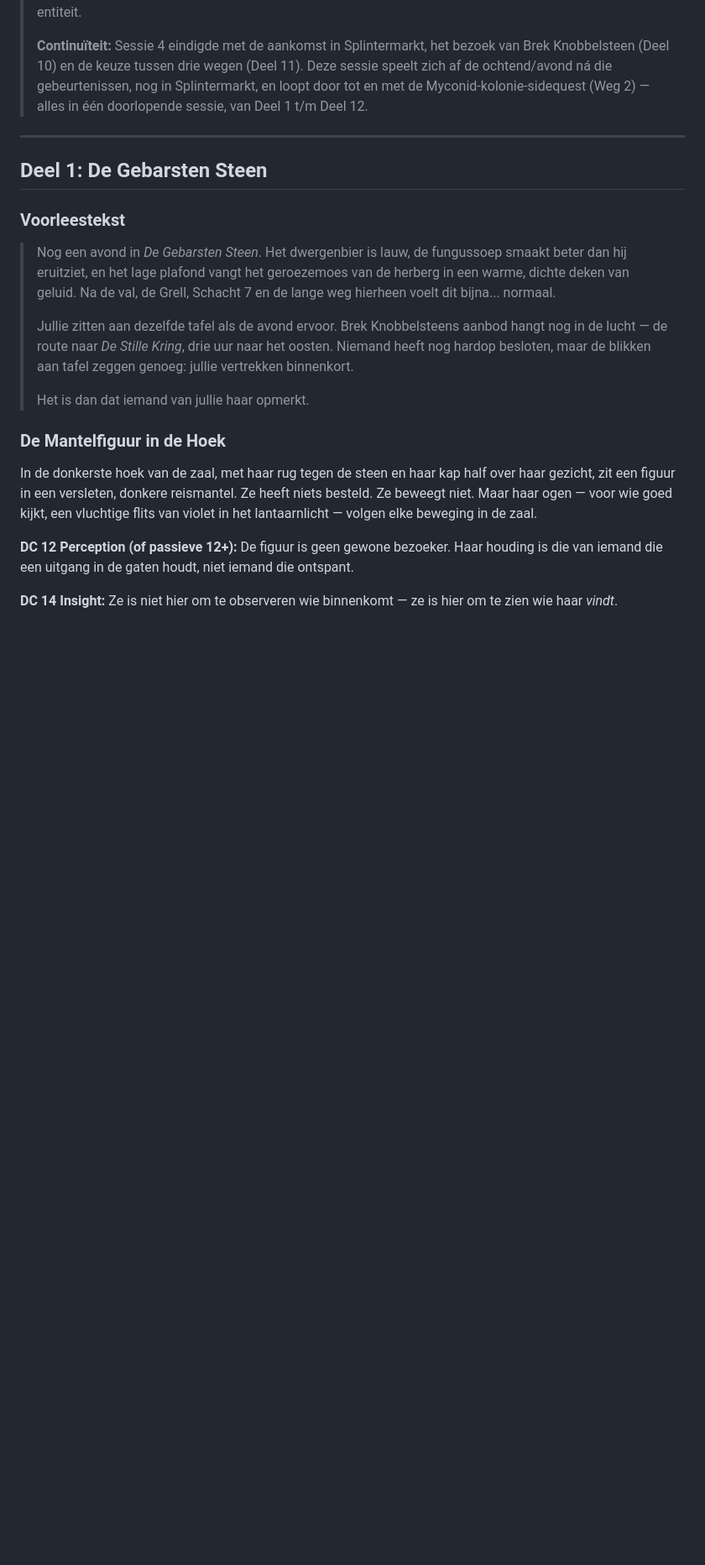
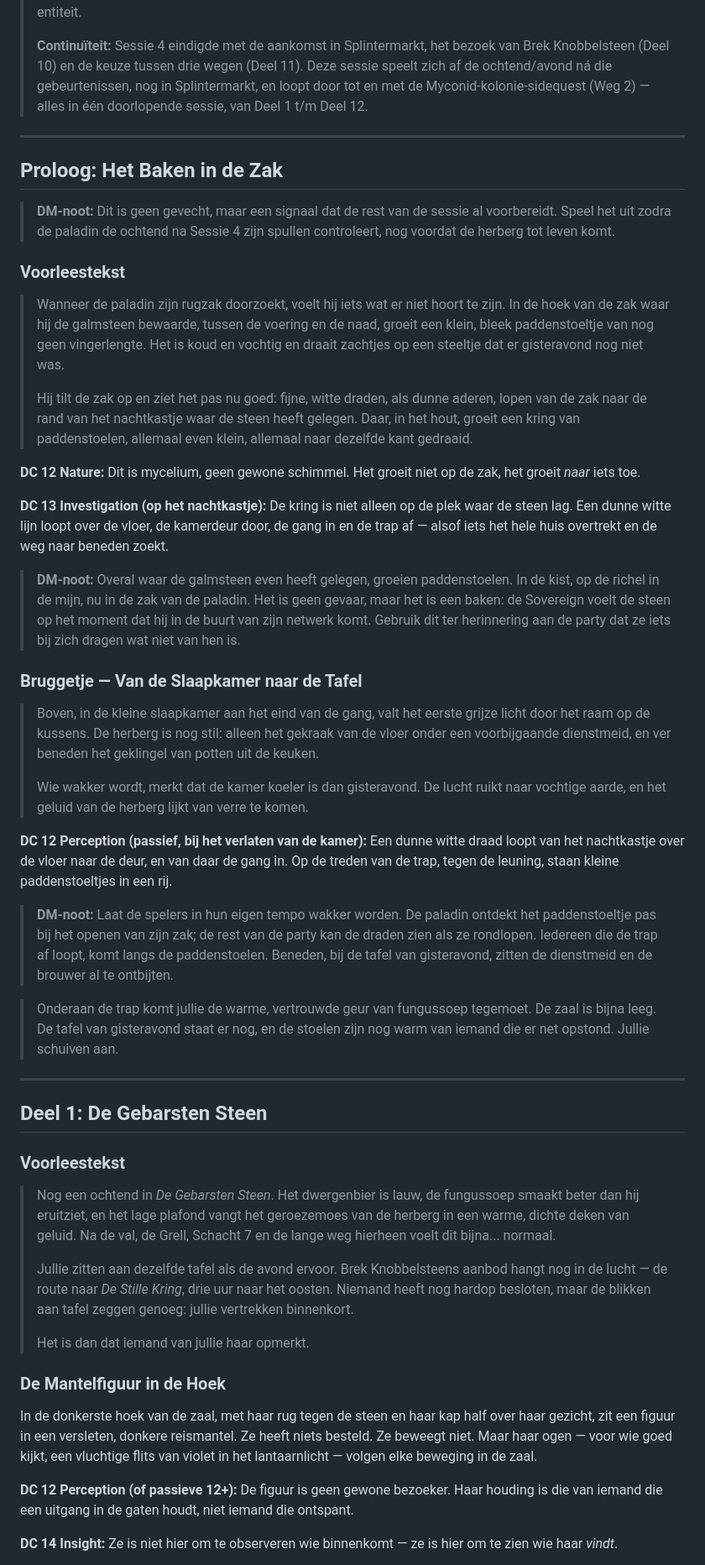
Before and after one commit to Wekuhlmann/DnD-Master, a Markdown page: Greenrest4/Sessies/Sessie5.md, the part around the change. Shown at 84% size. GitHub-like rendering; blank space fills up the shorter version.

Commit message:
Small update G4-Sessie5

```diff
--- a/Greenrest4/Sessies/Sessie5.md
+++ b/Greenrest4/Sessies/Sessie5.md
@@ -14,11 +14,41 @@
 
 ---
 
+## Proloog: Het Baken in de Zak
+
+> **DM-noot:** Dit is geen gevecht, maar een signaal dat de rest van de sessie al voorbereidt. Speel het uit zodra de paladin de ochtend na Sessie 4 zijn spullen controleert, nog voordat de herberg tot leven komt.
+
+### Voorleestekst
+
+> Wanneer de paladin zijn rugzak doorzoekt, voelt hij iets wat er niet hoort te zijn. In de hoek van de zak waar hij de galmsteen bewaarde, tussen de voering en de naad, groeit een klein, bleek paddenstoeltje van nog geen vingerlengte. Het is koud en vochtig en draait zachtjes op een steeltje dat er gisteravond nog niet was.
+>
+> Hij tilt de zak op en ziet het pas nu goed: fijne, witte draden, als dunne aderen, lopen van de zak naar de rand van het nachtkastje waar de steen heeft gelegen. Daar, in het hout, groeit een kring van paddenstoelen, allemaal even klein, allemaal naar dezelfde kant gedraaid.
+
+**DC 12 Nature:** Dit is mycelium, geen gewone schimmel. Het groeit niet op de zak, het groeit *naar* iets toe.
+
+**DC 13 Investigation (op het nachtkastje):** De kring is niet alleen op de plek waar de steen lag. Een dunne witte lijn loopt over de vloer, de kamerdeur door, de gang in en de trap af — alsof iets het hele huis overtrekt en de weg naar beneden zoekt.
+
+> **DM-noot:** Overal waar de galmsteen even heeft gelegen, groeien paddenstoelen. In de kist, op de richel in de mijn, nu in de zak van de paladin. Het is geen gevaar, maar het is een baken: de Sovereign voelt de steen op het moment dat hij in de buurt van zijn netwerk komt. Gebruik dit ter herinnering aan de party dat ze iets bij zich dragen wat niet van hen is.
+
+### Bruggetje — Van de Slaapkamer naar de Tafel
+
+> Boven, in de kleine slaapkamer aan het eind van de gang, valt het eerste grijze licht door het raam op de kussens. De herberg is nog stil: alleen het gekraak van de vloer onder een voorbijgaande dienstmeid, en ver beneden het geklingel van potten uit de keuken.
+>
+> Wie wakker wordt, merkt dat de kamer koeler is dan gisteravond. De lucht ruikt naar vochtige aarde, en het geluid van de herberg lijkt van verre te komen.
+
+**DC 12 Perception (passief, bij het verlaten van de kamer):** Een dunne witte draad loopt van het nachtkastje over de vloer naar de deur, en van daar de gang in. Op de treden van de trap, tegen de leuning, staan kleine paddenstoeltjes in een rij.
+
+> **DM-noot:** Laat de spelers in hun eigen tempo wakker worden. De paladin ontdekt het paddenstoeltje pas bij het openen van zijn zak; de rest van de party kan de draden zien als ze rondlopen. Iedereen die de trap af loopt, komt langs de paddenstoelen. Beneden, bij de tafel van gisteravond, zitten de dienstmeid en de brouwer al te ontbijten.
+
+> Onderaan de trap komt jullie de warme, vertrouwde geur van fungussoep tegemoet. De zaal is bijna leeg. De tafel van gisteravond staat er nog, en de stoelen zijn nog warm van iemand die er net opstond. Jullie schuiven aan.
+
+---
+
 ## Deel 1: De Gebarsten Steen
 
 ### Voorleestekst
 
-> Nog een avond in *De Gebarsten Steen*. Het dwergenbier is lauw, de fungussoep smaakt beter dan hij eruitziet, en het lage plafond vangt het geroezemoes van de herberg in een warme, dichte deken van geluid. Na de val, de Grell, Schacht 7 en de lange weg hierheen voelt dit bijna... normaal.
+> Nog een ochtend in *De Gebarsten Steen*. Het dwergenbier is lauw, de fungussoep smaakt beter dan hij eruitziet, en het lage plafond vangt het geroezemoes van de herberg in een warme, dichte deken van geluid. Na de val, de Grell, Schacht 7 en de lange weg hierheen voelt dit bijna... normaal.
 >
 > Jullie zitten aan dezelfde tafel als de avond ervoor. Brek Knobbelsteens aanbod hangt nog in de lucht — de route naar *De Stille Kring*, drie uur naar het oosten. Niemand heeft nog hardop besloten, maar de blikken aan tafel zeggen genoeg: jullie vertrekken binnenkort.
 >
```
